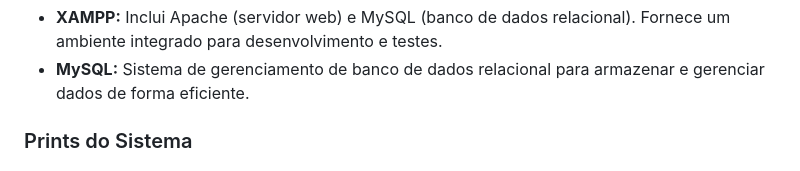
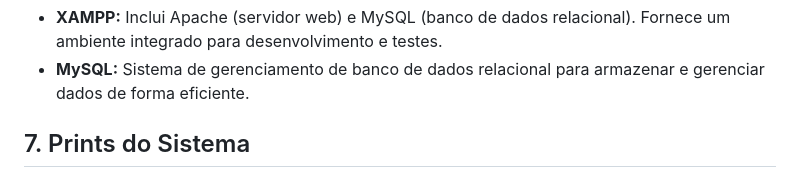
Before and after one commit to AlexCamposDosSantos/Oficina-das-Rodas, a Markdown page: README.md, the part around the change printed below. GitHub-like rendering.

```diff
--- a/README.md
+++ b/README.md
@@ -106,5 +106,5 @@ O escopo do projeto não inclui:
 - **XAMPP:** Inclui Apache (servidor web) e MySQL (banco de dados relacional). Fornece um ambiente integrado para desenvolvimento e testes.
 - **MySQL:** Sistema de gerenciamento de banco de dados relacional para armazenar e gerenciar dados de forma eficiente.
 
-### Prints do Sistema
+## 7. Prints do Sistema
 
```
Also changed, not shown: other parts of README.md (+14 -1 lines).
